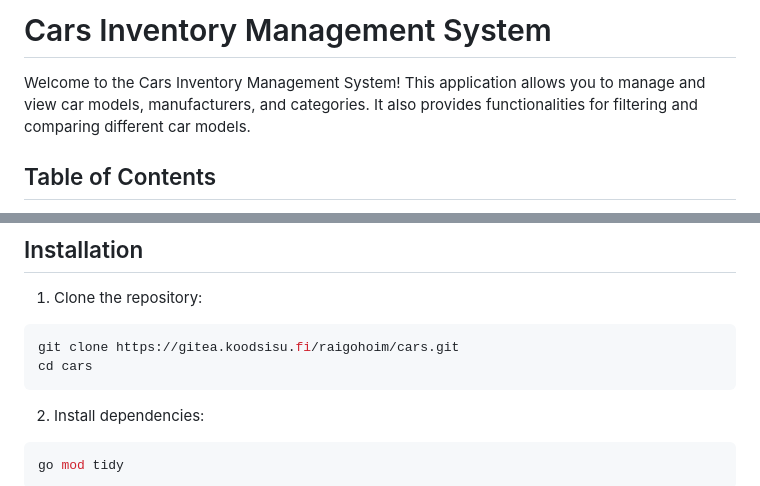
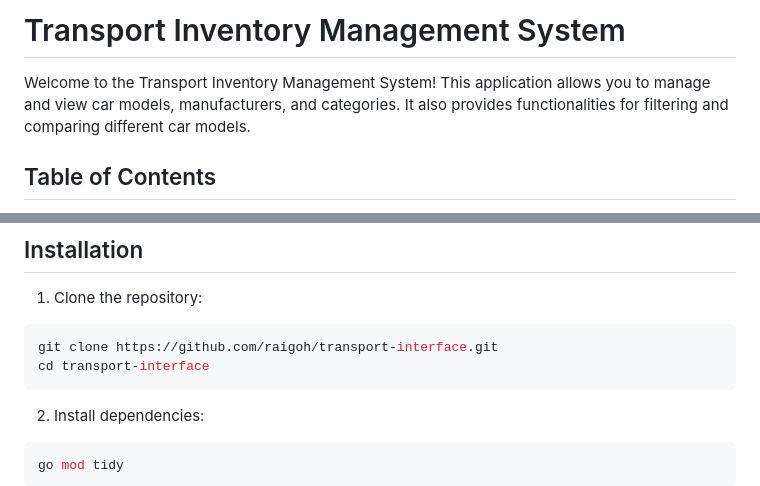
Before and after one commit to raigoh/transport-interface, a Markdown page: README.md, 2 parts joined by grey strips. Rendered like a GitHub page.

````diff
--- a/README.md
+++ b/README.md
@@ -1,6 +1,6 @@
-# Cars Inventory Management System
+# Transport Inventory Management System
 
-Welcome to the Cars Inventory Management System! This application allows you to manage and view car models, manufacturers, and categories. It also provides functionalities for filtering and comparing different car models.
+Welcome to the Transport Inventory Management System! This application allows you to manage and view car models, manufacturers, and categories. It also provides functionalities for filtering and comparing different car models.
 
 ## Table of Contents
 
@@ -49,8 +49,8 @@ Welcome to the Cars Inventory Management System! This application allows you to
 1. Clone the repository:
 
 ```bash
-git clone https://gitea.koodsisu.fi/raigohoim/cars.git
-cd cars
+git clone https://github.com/raigoh/transport-interface.git
+cd transport-interface
 ```
 
 2. Install dependencies:
````
